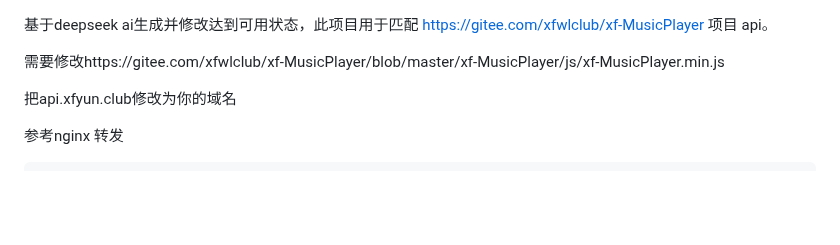
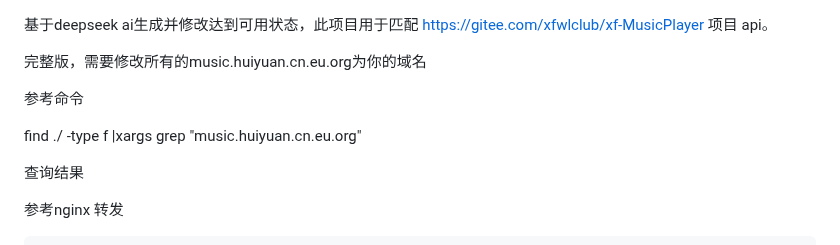
Before and after one commit to haibara-jian/MusicPlayer, a Markdown page: README.md, the part around the change. Drawn GitHub-style; blank space fills up the shorter version.

````diff
--- a/README.md
+++ b/README.md
@@ -4,9 +4,13 @@
 
 基于deepseek ai生成并修改达到可用状态，此项目用于匹配 https://gitee.com/xfwlclub/xf-MusicPlayer 项目 api。
 
-需要修改https://gitee.com/xfwlclub/xf-MusicPlayer/blob/master/xf-MusicPlayer/js/xf-MusicPlayer.min.js
+完整版，需要修改所有的music.huiyuan.cn.eu.org为你的域名
 
-把api.xfyun.club修改为你的域名
+参考命令
+
+find ./ -type f |xargs grep "music.huiyuan.cn.eu.org"
+
+查询结果
 
 参考nginx 转发
 ```
````
